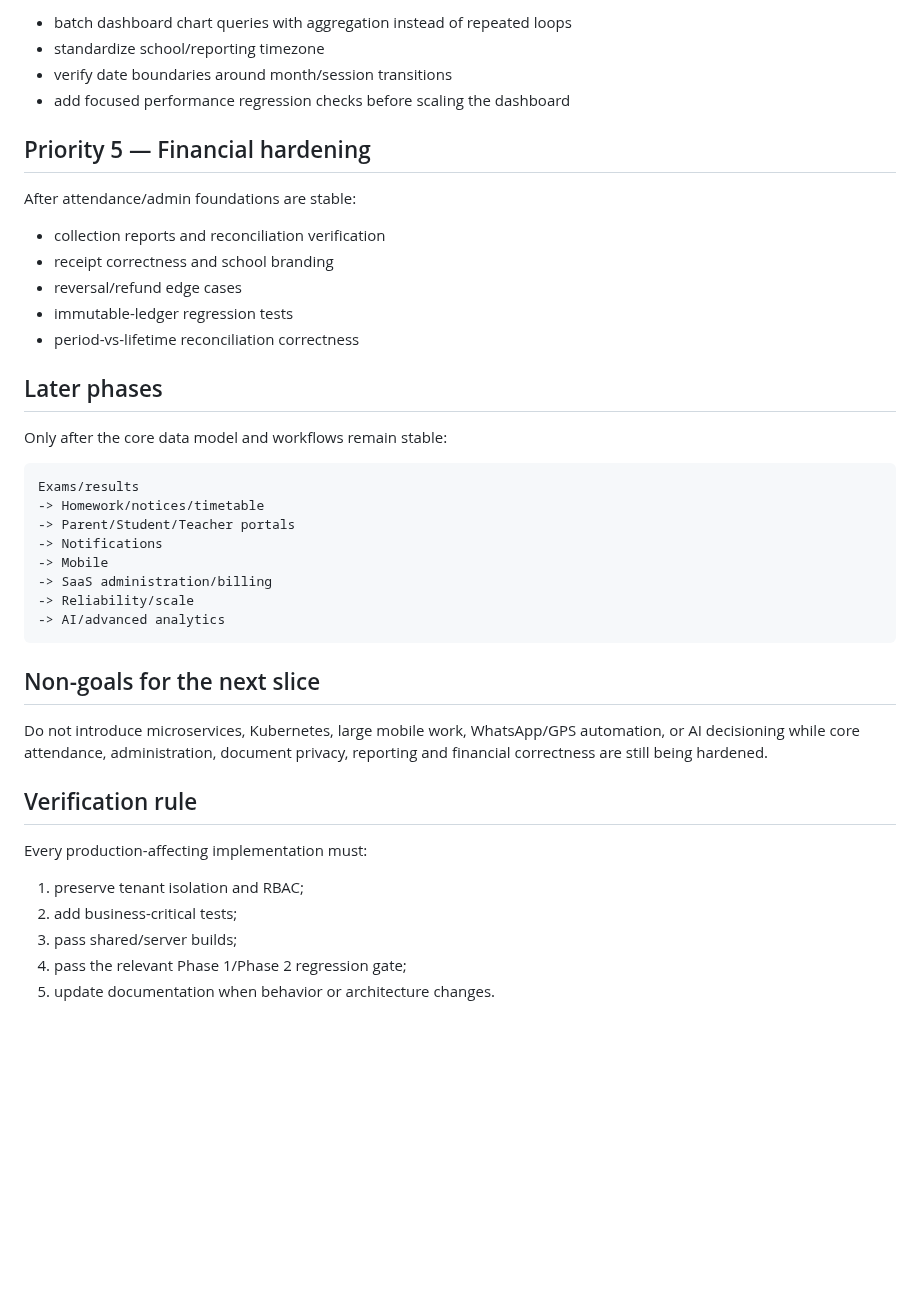
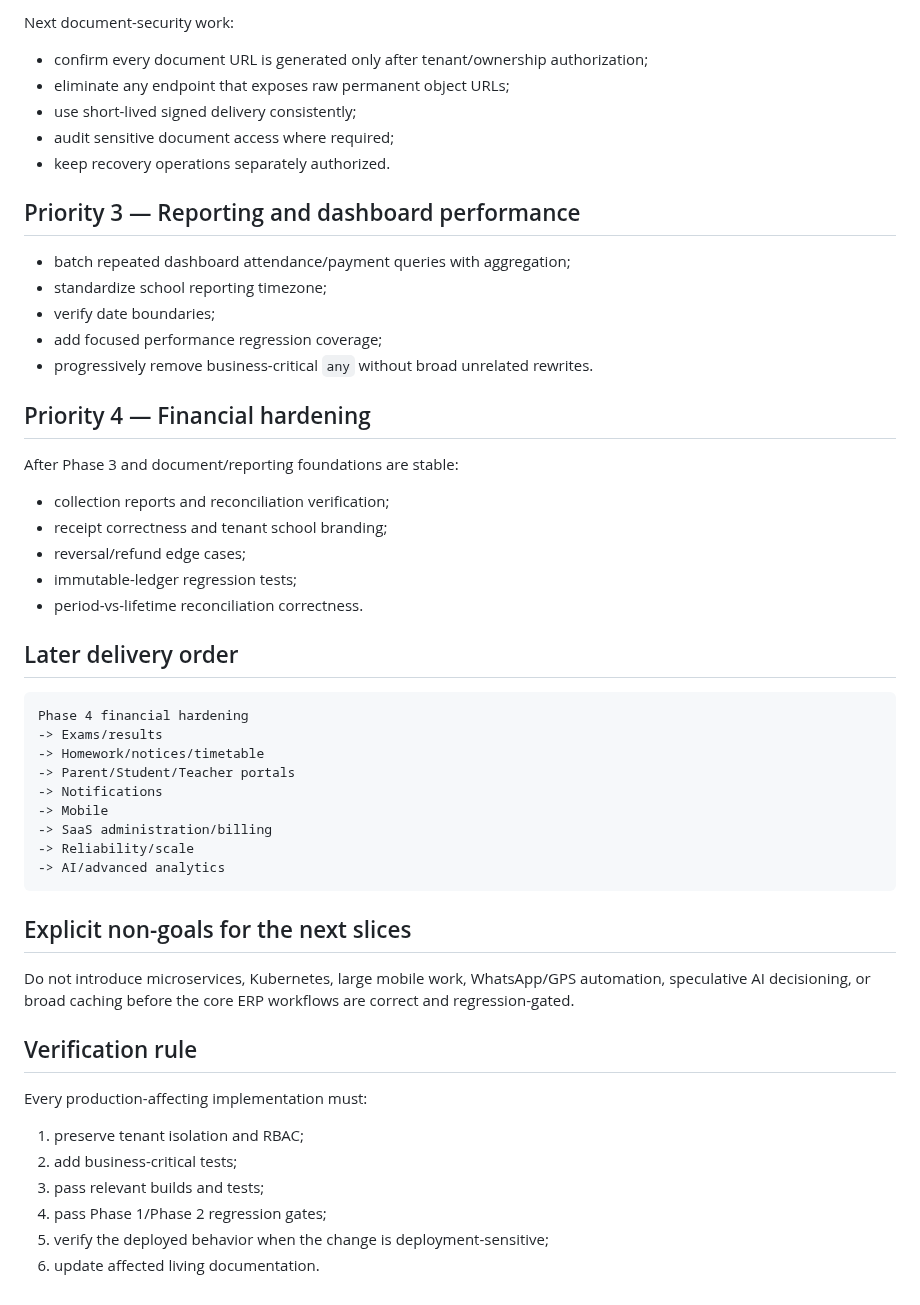
Before and after one commit to araj3539/school-erp, a Markdown page: docs/next-implementation-plan.md, the part around one of its changes. Rendered like a GitHub page; blank space fills up the shorter version.

````diff
--- a/docs/next-implementation-plan.md
+++ b/docs/next-implementation-plan.md
@@ -56,25 +76,34 @@ Do not expose sensitive student/teacher documents through permanent public URLs.
 
-- batch dashboard chart queries with aggregation instead of repeated loops
-- standardize school/reporting timezone
-- verify date boundaries around month/session transitions
-- add focused performance regression checks before scaling the dashboard
+Next document-security work:
+- confirm every document URL is generated only after tenant/ownership authorization;
+- eliminate any endpoint that exposes raw permanent object URLs;
+- use short-lived signed delivery consistently;
+- audit sensitive document access where required;
+- keep recovery operations separately authorized.
 
-## Priority 5 — Financial hardening
+## Priority 3 — Reporting and dashboard performance
 
-After attendance/admin foundations are stable:
+- batch repeated dashboard attendance/payment queries with aggregation;
+- standardize school reporting timezone;
+- verify date boundaries;
+- add focused performance regression coverage;
+- progressively remove business-critical `any` without broad unrelated rewrites.
 
-- collection reports and reconciliation verification
-- receipt correctness and school branding
-- reversal/refund edge cases
-- immutable-ledger regression tests
-- period-vs-lifetime reconciliation correctness
+## Priority 4 — Financial hardening
 
-## Later phases
+After Phase 3 and document/reporting foundations are stable:
 
-Only after the core data model and workflows remain stable:
+- collection reports and reconciliation verification;
+- receipt correctness and tenant school branding;
+- reversal/refund edge cases;
+- immutable-ledger regression tests;
+- period-vs-lifetime reconciliation correctness.
+
+## Later delivery order
 
 ```text
-Exams/results
+Phase 4 financial hardening
+-> Exams/results
 -> Homework/notices/timetable
 -> Parent/Student/Teacher portals
 -> Notifications
@@ -84,9 +113,9 @@ Exams/results
 -> AI/advanced analytics
 ```
 
-## Non-goals for the next slice
+## Explicit non-goals for the next slices
 
-Do not introduce microservices, Kubernetes, large mobile work, WhatsApp/GPS automation, or AI decisioning while core attendance, administration, document privacy, reporting and financial correctness are still being hardened.
+Do not introduce microservices, Kubernetes, large mobile work, WhatsApp/GPS automation, speculative AI decisioning, or broad caching before the core ERP workflows are correct and regression-gated.
 
 ## Verification rule
 
@@ -94,6 +123,7 @@ Every production-affecting implementation must:
 
 1. preserve tenant isolation and RBAC;
 2. add business-critical tests;
-3. pass shared/server builds;
-4. pass the relevant Phase 1/Phase 2 regression gate;
-5. update documentation when behavior or architecture changes.
+3. pass relevant builds and tests;
+4. pass Phase 1/Phase 2 regression gates;
+5. verify the deployed behavior when the change is deployment-sensitive;
+6. update affected living documentation.
````
Also changed, not shown: other parts of docs/next-implementation-plan.md (+56 -36 lines).
